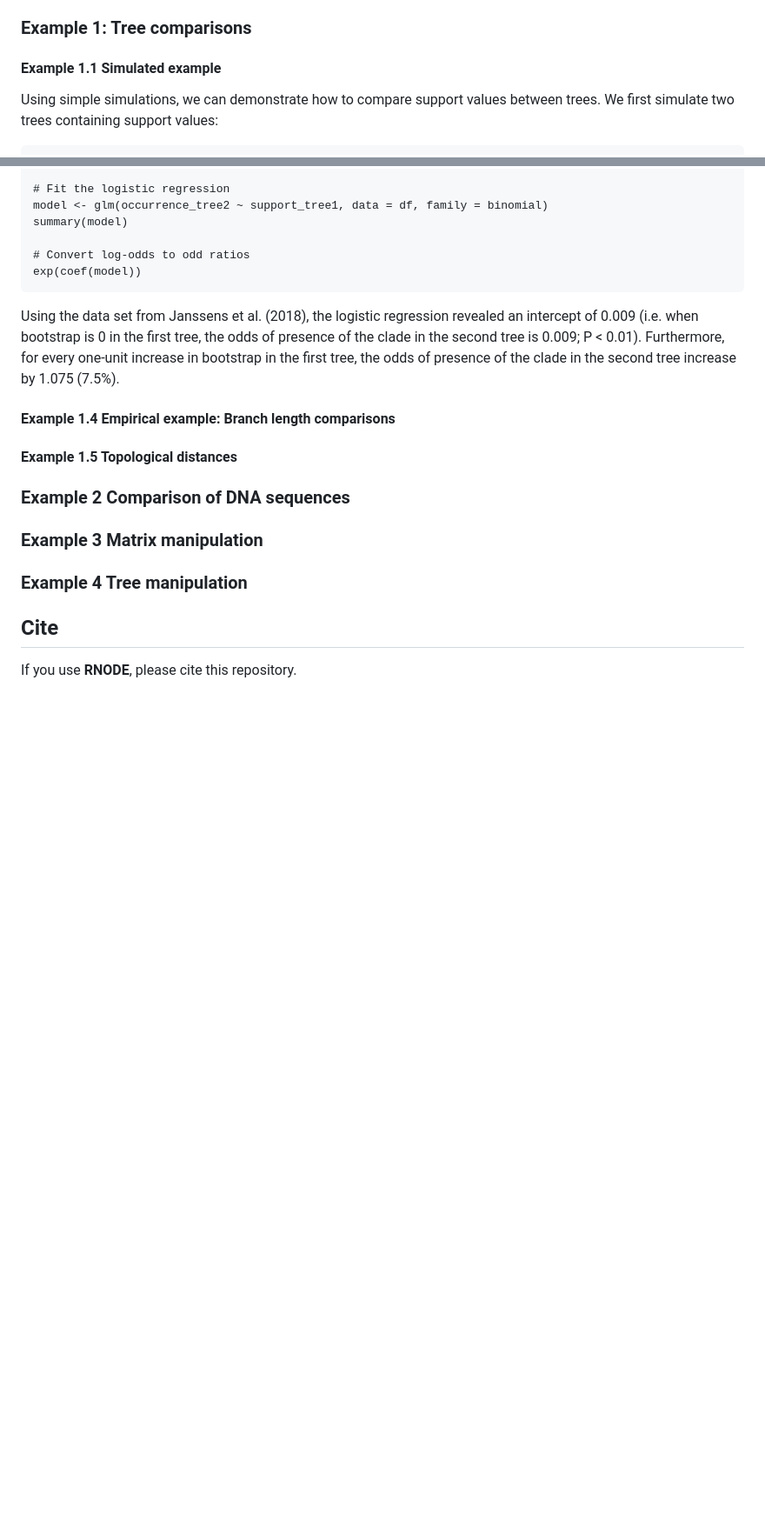
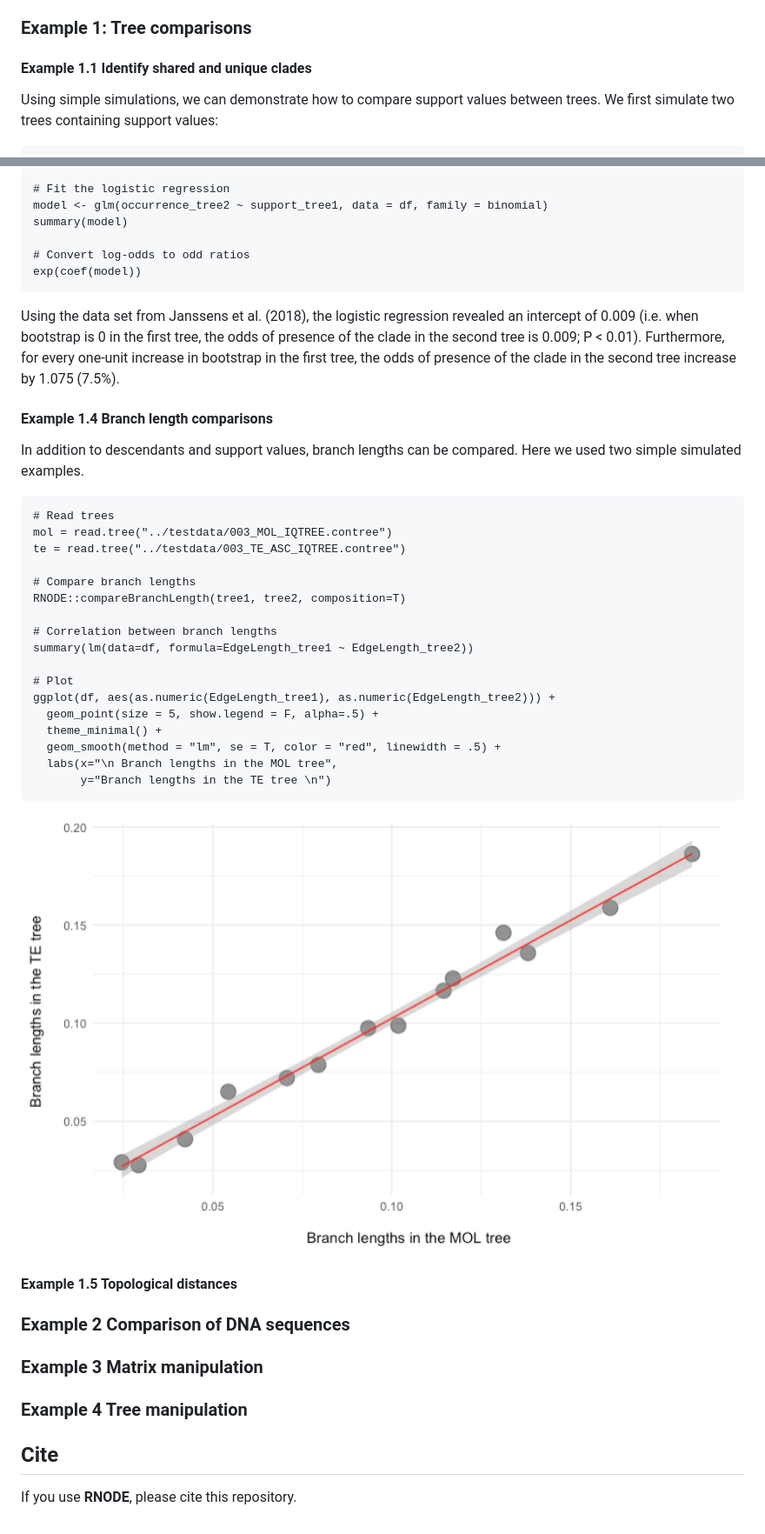
Before and after one commit to danimelsz/RNODE, a Markdown page: README.md, 2 parts joined by grey strips. Shown: that part at 87% size. Drawn GitHub-style; pictures changed too: tutorial/example1.4.png (added); blank space fills up the shorter version.

Commit message:
bugs fixed in compareBranchLengths

````diff
--- a/README.md
+++ b/README.md
@@ -38,7 +39,7 @@ The following examples are designed for users with little experience. If you hav
 
 ### Example 1: Tree comparisons
 
-#### Example 1.1 Simulated example
+#### Example 1.1 Identify shared and unique clades
 
 Using simple simulations, we can demonstrate how to compare support values between trees. We first simulate two trees containing support values:
 
@@ -153,9 +154,33 @@ exp(coef(model))
 
 Using the data set from Janssens et al. (2018), the logistic regression revealed an intercept of 0.009 (i.e. when bootstrap is 0 in the first tree, the odds of presence of the clade in the second tree is 0.009; P < 0.01). Furthermore, for every one-unit increase in bootstrap in the first tree, the odds of presence of the clade in the second tree increase by 1.075 (7.5%).
 
-#### Example 1.4 Empirical example: Branch length comparisons
+#### Example 1.4 Branch length comparisons
 
+In addition to descendants and support values, branch lengths can be compared. Here we used two simple simulated examples.
 
+```
+# Read trees
+mol = read.tree("../testdata/003_MOL_IQTREE.contree")
+te = read.tree("../testdata/003_TE_ASC_IQTREE.contree")
+
+# Compare branch lengths
+RNODE::compareBranchLength(tree1, tree2, composition=T)
+
+# Correlation between branch lengths
+summary(lm(data=df, formula=EdgeLength_tree1 ~ EdgeLength_tree2))
+
+# Plot
+ggplot(df, aes(as.numeric(EdgeLength_tree1), as.numeric(EdgeLength_tree2))) +
+  geom_point(size = 5, show.legend = F, alpha=.5) +
+  theme_minimal() +
+  geom_smooth(method = "lm", se = T, color = "red", linewidth = .5) +
+  labs(x="\n Branch lengths in the MOL tree",
+       y="Branch lengths in the TE tree \n")
+```
+
+<p align="center">
+  <a href="tutorial/example1.4.png"><img src="tutorial/example1.4.png" alt="df" width="100%"></a>
+</p>
 
 #### Example 1.5 Topological distances
 
````
Also changed, not shown: other parts of README.md (+3 -2 lines), 7 other files.
